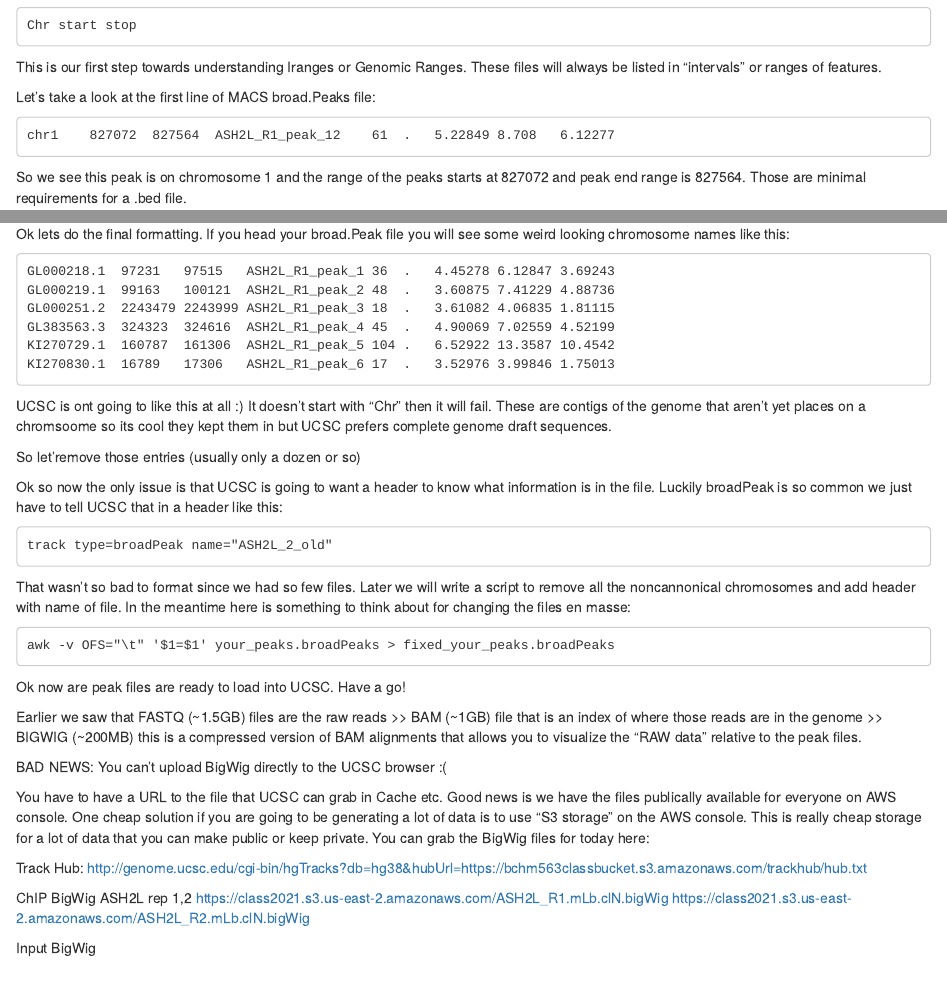
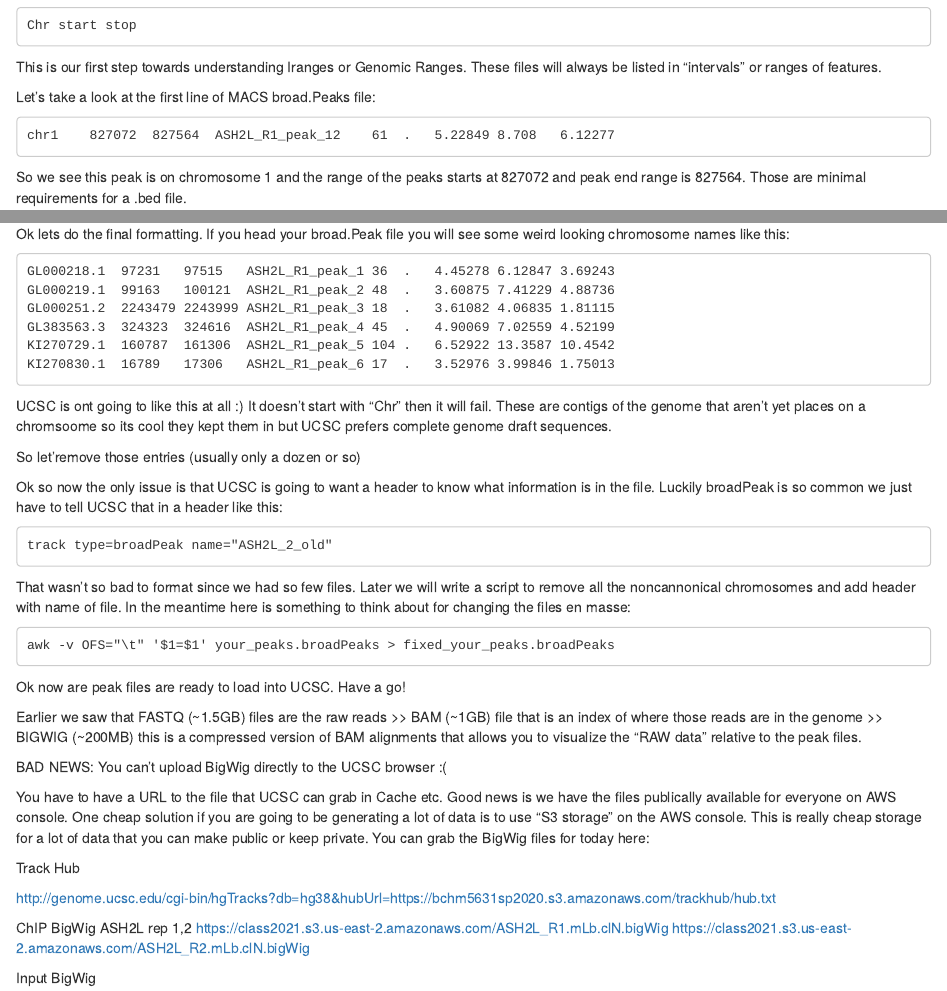
Before and after one commit to boulderrinnlab/CLASS_2022, an R Markdown document (class_exeRcises/08_formating_data_for_UCSC_browser.Rmd): the page in a window 1100 px wide, from 420 px down, and a second part further down, joined at a grey line. Rendered offline with R 4.5, knitr and Pandoc, with nearby package versions; the code chunks are not run, so their results and figures are left out.

Commit message:
fixed track hub

```diff
--- a/class_exeRcises/08_formating_data_for_UCSC_browser.Rmd
+++ b/class_exeRcises/08_formating_data_for_UCSC_browser.Rmd
@@ -189,8 +189,9 @@ solution if you are going to be generating a lot of data is to use "S3 storage"
 on the AWS console. This is really cheap storage for a lot of data that you can
 make public or keep private. You can grab the BigWig files for today here:
 
+Track Hub
 
-Track Hub: http://genome.ucsc.edu/cgi-bin/hgTracks?db=hg38&hubUrl=https://bchm563classbucket.s3.amazonaws.com/trackhub/hub.txt
+http://genome.ucsc.edu/cgi-bin/hgTracks?db=hg38&hubUrl=https://bchm5631sp2020.s3.amazonaws.com/trackhub/hub.txt
 
 
 ChIP BigWig ASH2L rep 1,2
```
